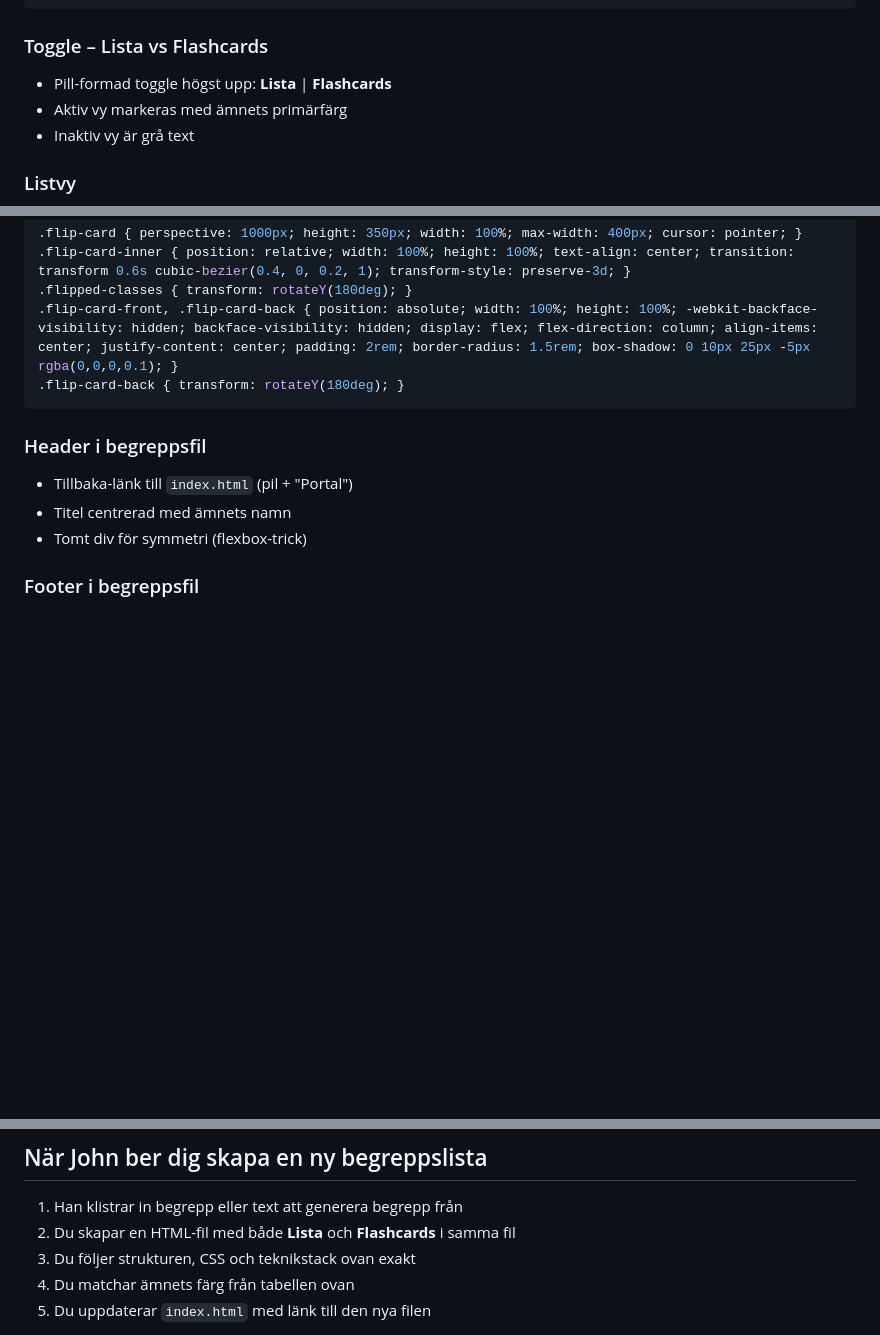
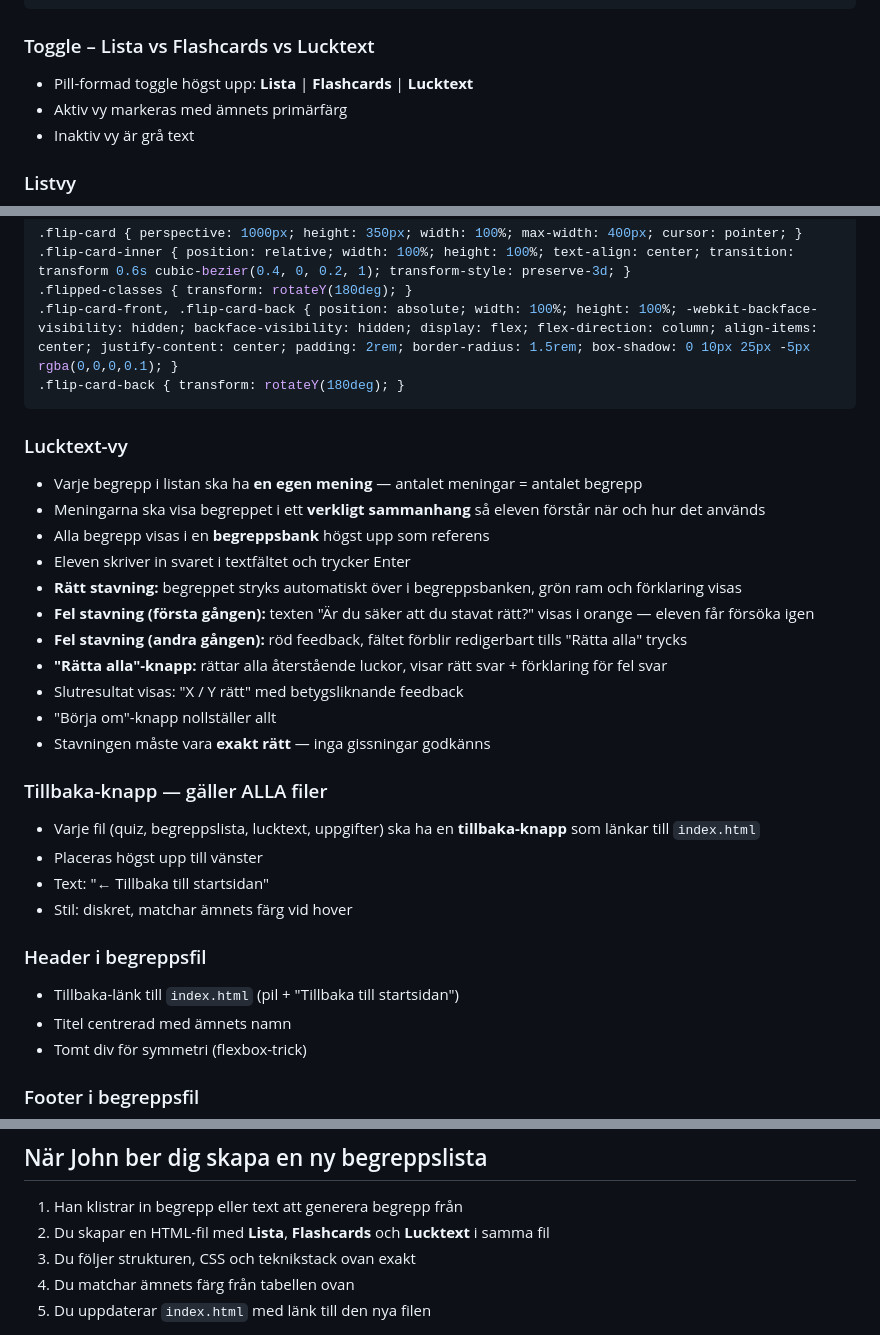
Before and after one commit to johnblixt/johnshemsida, a Markdown page: claude.md, 3 parts joined by grey strips. Rendered like a GitHub page; blank space fills up the shorter version.

Commit message:
Add Lucktext view and update navigation elements

````diff
--- a/claude.md
+++ b/claude.md
@@ -156,8 +156,8 @@ Varje begreppsfil innehåller **både en begreppslista och flashcards i samma fi
 <script src="https://unpkg.com/@babel/standalone/babel.min.js"></script>
 ```
 
-### Toggle – Lista vs Flashcards
-- Pill-formad toggle högst upp: **Lista** | **Flashcards**
+### Toggle – Lista vs Flashcards vs Lucktext
+- Pill-formad toggle högst upp: **Lista** | **Flashcards** | **Lucktext**
 - Aktiv vy markeras med ämnets primärfärg
 - Inaktiv vy är grå text
 
@@ -184,8 +184,27 @@ Varje begreppsfil innehåller **både en begreppslista och flashcards i samma fi
 .flip-card-back { transform: rotateY(180deg); }
 ```
 
+### Lucktext-vy
+- Varje begrepp i listan ska ha **en egen mening** — antalet meningar = antalet begrepp
+- Meningarna ska visa begreppet i ett **verkligt sammanhang** så eleven förstår när och hur det används
+- Alla begrepp visas i en **begreppsbank** högst upp som referens
+- Eleven skriver in svaret i textfältet och trycker Enter
+- **Rätt stavning:** begreppet stryks automatiskt över i begreppsbanken, grön ram och förklaring visas
+- **Fel stavning (första gången):** texten "Är du säker att du stavat rätt?" visas i orange — eleven får försöka igen
+- **Fel stavning (andra gången):** röd feedback, fältet förblir redigerbart tills "Rätta alla" trycks
+- **"Rätta alla"-knapp:** rättar alla återstående luckor, visar rätt svar + förklaring för fel svar
+- Slutresultat visas: "X / Y rätt" med betygsliknande feedback
+- "Börja om"-knapp nollställer allt
+- Stavningen måste vara **exakt rätt** — inga gissningar godkänns
+
+### Tillbaka-knapp — gäller ALLA filer
+- Varje fil (quiz, begreppslista, lucktext, uppgifter) ska ha en **tillbaka-knapp** som länkar till `index.html`
+- Placeras högst upp till vänster
+- Text: "← Tillbaka till startsidan"
+- Stil: diskret, matchar ämnets färg vid hover
+
 ### Header i begreppsfil
-- Tillbaka-länk till `index.html` (pil + "Portal")
+- Tillbaka-länk till `index.html` (pil + "Tillbaka till startsidan")
 - Titel centrerad med ämnets namn
 - Tomt div för symmetri (flexbox-trick)
 
@@ -221,7 +240,7 @@ Varje begreppsfil innehåller **både en begreppslista och flashcards i samma fi
 ## När John ber dig skapa en ny begreppslista
 
 1. Han klistrar in begrepp eller text att generera begrepp från
-2. Du skapar en HTML-fil med både **Lista** och **Flashcards** i samma fil
+2. Du skapar en HTML-fil med **Lista**, **Flashcards** och **Lucktext** i samma fil
 3. Du följer strukturen, CSS och teknikstack ovan exakt
 4. Du matchar ämnets färg från tabellen ovan
 5. Du uppdaterar `index.html` med länk till den nya filen
````
